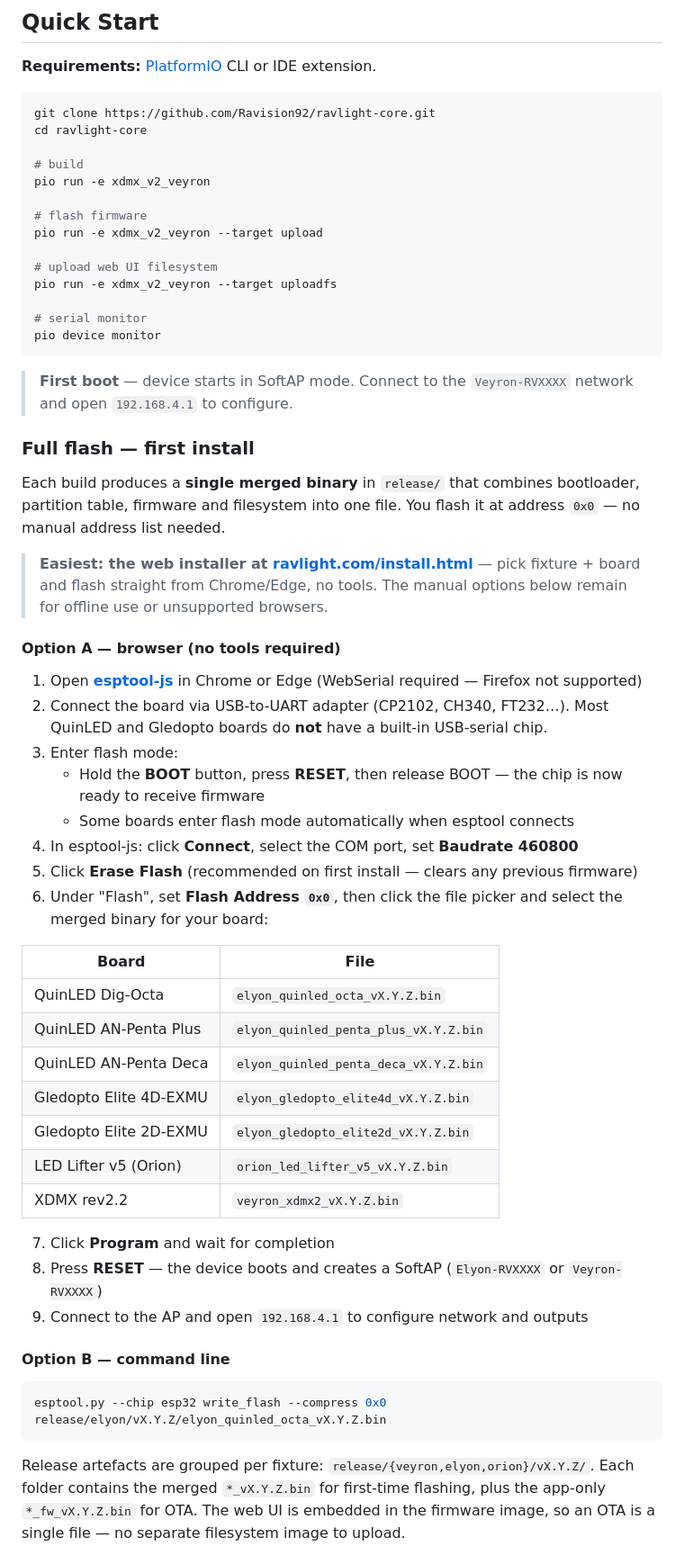
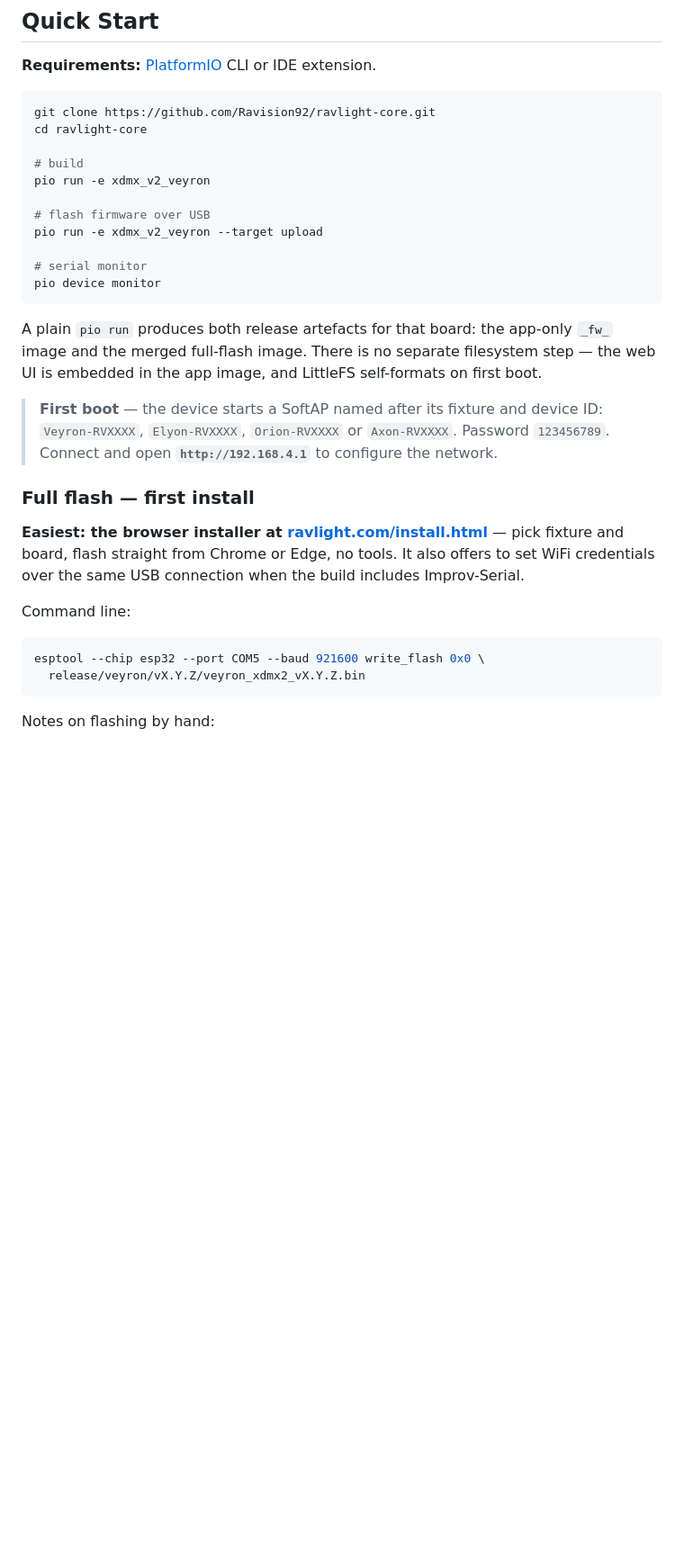
Before and after one commit to ravision92/ravlight-core, a Markdown page: README.md, the part around one of its changes. Shown at 90% size. Rendered like a GitHub page; blank space fills up the shorter version.

````diff
--- a/README.md
+++ b/README.md
@@ -149,54 +189,27 @@ cd ravlight-core
 # build
 pio run -e xdmx_v2_veyron
 
-# flash firmware
+# flash firmware over USB
 pio run -e xdmx_v2_veyron --target upload
-
-# upload web UI filesystem
-pio run -e xdmx_v2_veyron --target uploadfs
 
 # serial monitor
 pio device monitor
 ```
 
-> **First boot** — device starts in SoftAP mode. Connect to the `Veyron-RVXXXX` network and open `192.168.4.1` to configure.
+A plain `pio run` produces both release artefacts for that board: the app-only `_fw_` image and the merged full-flash image. There is no separate filesystem step — the web UI is embedded in the app image, and LittleFS self-formats on first boot.
+
+> **First boot** — the device starts a SoftAP named after its fixture and device ID: `Veyron-RVXXXX`, `Elyon-RVXXXX`, `Orion-RVXXXX` or `Axon-RVXXXX`. Password `123456789`. Connect and open **`http://192.168.4.1`** to configure the network.
 
 ### Full flash — first install
 
-Each build produces a **single merged binary** in `release/` that combines bootloader, partition table, firmware and filesystem into one file. You flash it at address `0x0` — no manual address list needed.
+**Easiest: the browser installer at [ravlight.com/install.html](https://ravlight.com/install.html)** — pick fixture and board, flash straight from Chrome or Edge, no tools. It also offers to set WiFi credentials over the same USB connection when the build includes Improv-Serial.
 
-> **Easiest: the web installer at [ravlight.com/install.html](https://ravlight.com/install.html)** — pick fixture + board and flash straight from Chrome/Edge, no tools. The manual options below remain for offline use or unsupported browsers.
-
-#### Option A — browser (no tools required)
-
-1. Open **[esptool-js](https://espressif.github.io/esptool-js/)** in Chrome or Edge (WebSerial required — Firefox not supported)
-2. Connect the board via USB-to-UART adapter (CP2102, CH340, FT232…). Most QuinLED and Gledopto boards do **not** have a built-in USB-serial chip.
-3. Enter flash mode:
-   - Hold the **BOOT** button, press **RESET**, then release BOOT — the chip is now ready to receive firmware
-   - Some boards enter flash mode automatically when esptool connects
-4. In esptool-js: click **Connect**, select the COM port, set **Baudrate 460800**
-5. Click **Erase Flash** (recommended on first install — clears any previous firmware)
-6. Under "Flash", set **Flash Address `0x0`**, then click the file picker and select the merged binary for your board:
-
-| Board | File |
-|---|---|
-| QuinLED Dig-Octa | `elyon_quinled_octa_vX.Y.Z.bin` |
-| QuinLED AN-Penta Plus | `elyon_quinled_penta_plus_vX.Y.Z.bin` |
-| QuinLED AN-Penta Deca | `elyon_quinled_penta_deca_vX.Y.Z.bin` |
-| Gledopto Elite 4D-EXMU | `elyon_gledopto_elite4d_vX.Y.Z.bin` |
-| Gledopto Elite 2D-EXMU | `elyon_gledopto_elite2d_vX.Y.Z.bin` |
-| LED Lifter v5 (Orion) | `orion_led_lifter_v5_vX.Y.Z.bin` |
-| XDMX rev2.2 | `veyron_xdmx2_vX.Y.Z.bin` |
-
-7. Click **Program** and wait for completion
-8. Press **RESET** — the device boots and creates a SoftAP (`Elyon-RVXXXX` or `Veyron-RVXXXX`)
-9. Connect to the AP and open `192.168.4.1` to configure network and outputs
-
-#### Option B — command line
+Command line:
 
 ```bash
-esptool.py --chip esp32 write_flash --compress 0x0 release/elyon/vX.Y.Z/elyon_quinled_octa_vX.Y.Z.bin
+esptool --chip esp32 --port COM5 --baud 921600 write_flash 0x0 \
+  release/veyron/vX.Y.Z/veyron_xdmx2_vX.Y.Z.bin
 ```
 
-Release artefacts are grouped per fixture: `release/{veyron,elyon,orion}/vX.Y.Z/`. Each folder contains the merged `*_vX.Y.Z.bin` for first-time flashing, plus the app-only `*_fw_vX.Y.Z.bin` for OTA. The web UI is embedded in the firmware image, so an OTA is a single file — no separate filesystem image to upload.
+Notes on flashing by hand:
 
````
Also changed, not shown: other parts of README.md (+100 -37 lines).
